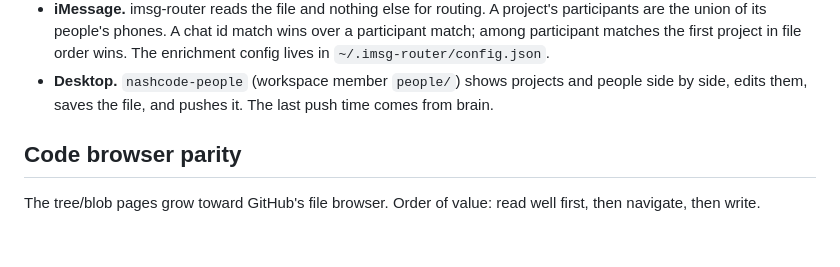
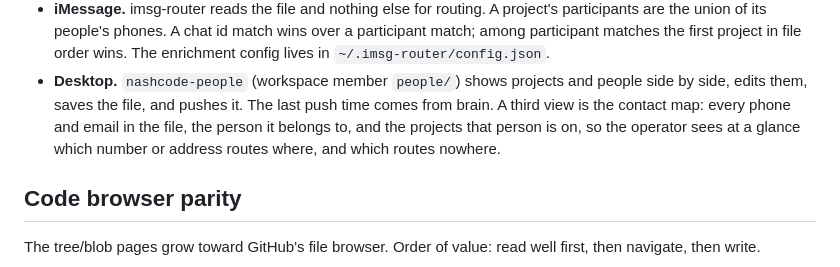
Before and after one commit to matthiasdebernardini/nashcode, a Markdown page: viewer/SPEC.md, the part around the change. Rendered like a GitHub page; blank space fills up the shorter version.

Commit message:
SPEC: people — the desktop app also maps each phone and email to its projects
Co-Authored-By: Claude Fable 5 <noreply@anthropic.com>
Claude-Session: https://claude.ai/code/session_011M4r9BcekQXcyEyVvE33Y6

```diff
--- a/viewer/SPEC.md
+++ b/viewer/SPEC.md
@@ -374,7 +374,9 @@ the Mac's file and never hands the copy back out.
   The enrichment config lives in `~/.imsg-router/config.json`.
 - **Desktop.** `nashcode-people` (workspace member `people/`) shows projects and people
   side by side, edits them, saves the file, and pushes it. The last push time comes
-  from brain.
+  from brain. A third view is the contact map: every phone and email in the file, the
+  person it belongs to, and the projects that person is on, so the operator sees at a
+  glance which number or address routes where, and which routes nowhere.
 
 ## Code browser parity
 
```
